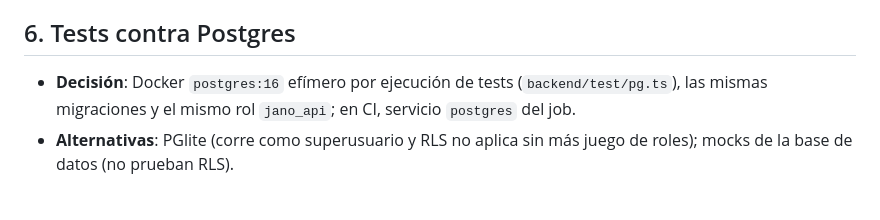
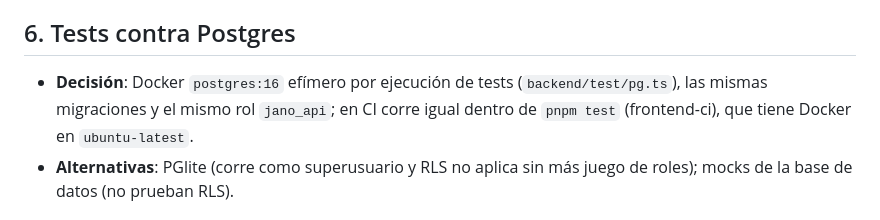
Before and after one commit to andres-mejia/jano, a Markdown page: specs/007-tenants-b2b/research.md, the part around the change. Drawn GitHub-style.

Commit message:
docs(007): los tests del backend corren en frontend-ci

```diff
--- a/specs/007-tenants-b2b/research.md
+++ b/specs/007-tenants-b2b/research.md
@@ -22,7 +22,7 @@
 - **Decisión**: `importar-tenant.ts --tenant tenant-rumbonorte --nombre "Rumbo Norte"` crea el tenant si falta y copia a `tenant_users` los usuarios de Cognito con ese `custom:tenant_id`. Nada de datos reales en migraciones ni en el repo.
 
 ## 6. Tests contra Postgres
-- **Decisión**: Docker `postgres:16` efímero por ejecución de tests (`backend/test/pg.ts`), las mismas migraciones y el mismo rol `jano_api`; en CI, servicio `postgres` del job.
+- **Decisión**: Docker `postgres:16` efímero por ejecución de tests (`backend/test/pg.ts`), las mismas migraciones y el mismo rol `jano_api`; en CI corre igual dentro de `pnpm test` (frontend-ci), que tiene Docker en `ubuntu-latest`.
 - **Alternativas**: PGlite (corre como superusuario y RLS no aplica sin más juego de roles); mocks de la base de datos (no prueban RLS).
 
 ## Evidencia (2026-10-29)
```
Also changed, not shown: specs/007-tenants-b2b/tasks.md (+1 -1 lines).
